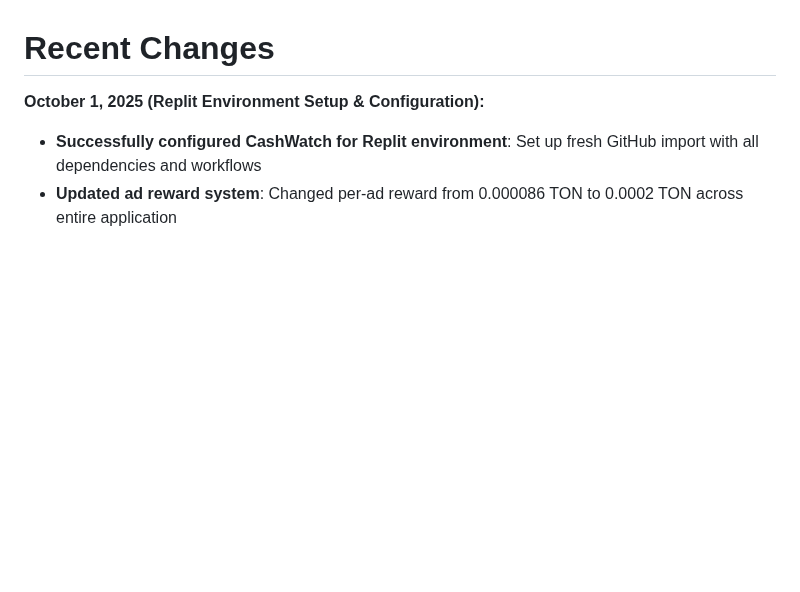
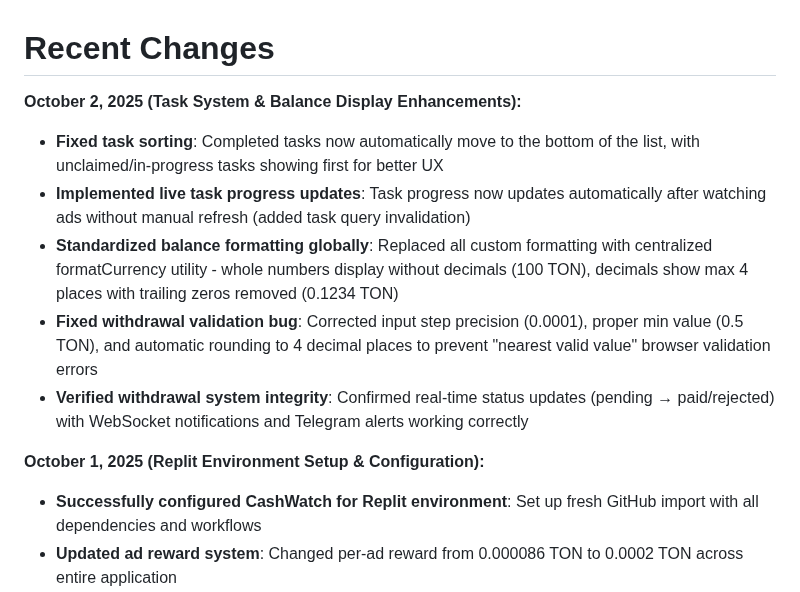
Before and after one commit to sznckz90-cloud/vuuug, a Markdown page: replit.md, the part around the change. GitHub-like rendering; blank space fills up the shorter version.

```diff
--- a/replit.md
+++ b/replit.md
@@ -3,6 +3,13 @@
 CashWatch is a React-based web application that allows users to earn money by watching advertisements. The platform features a gamified experience with daily streaks, referral systems, and withdrawal capabilities. Built with a modern full-stack architecture using React, Express, PostgreSQL, and shadcn/ui components.
 
 # Recent Changes
+
+**October 2, 2025 (Task System & Balance Display Enhancements):**
+- **Fixed task sorting**: Completed tasks now automatically move to the bottom of the list, with unclaimed/in-progress tasks showing first for better UX
+- **Implemented live task progress updates**: Task progress now updates automatically after watching ads without manual refresh (added task query invalidation)
+- **Standardized balance formatting globally**: Replaced all custom formatting with centralized formatCurrency utility - whole numbers display without decimals (100 TON), decimals show max 4 places with trailing zeros removed (0.1234 TON)
+- **Fixed withdrawal validation bug**: Corrected input step precision (0.0001), proper min value (0.5 TON), and automatic rounding to 4 decimal places to prevent "nearest valid value" browser validation errors
+- **Verified withdrawal system integrity**: Confirmed real-time status updates (pending → paid/rejected) with WebSocket notifications and Telegram alerts working correctly
 
 **October 1, 2025 (Replit Environment Setup & Configuration):**
 - **Successfully configured CashWatch for Replit environment**: Set up fresh GitHub import with all dependencies and workflows
```
